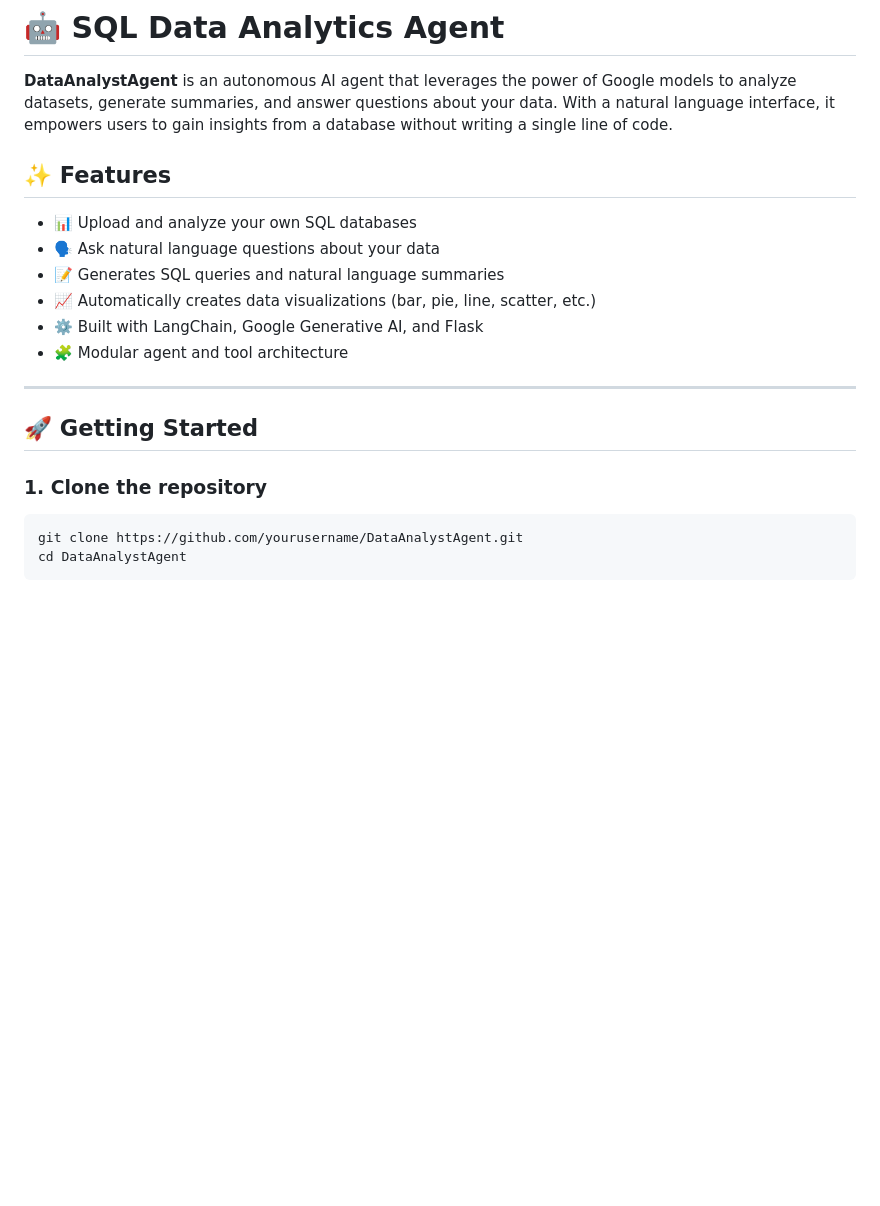
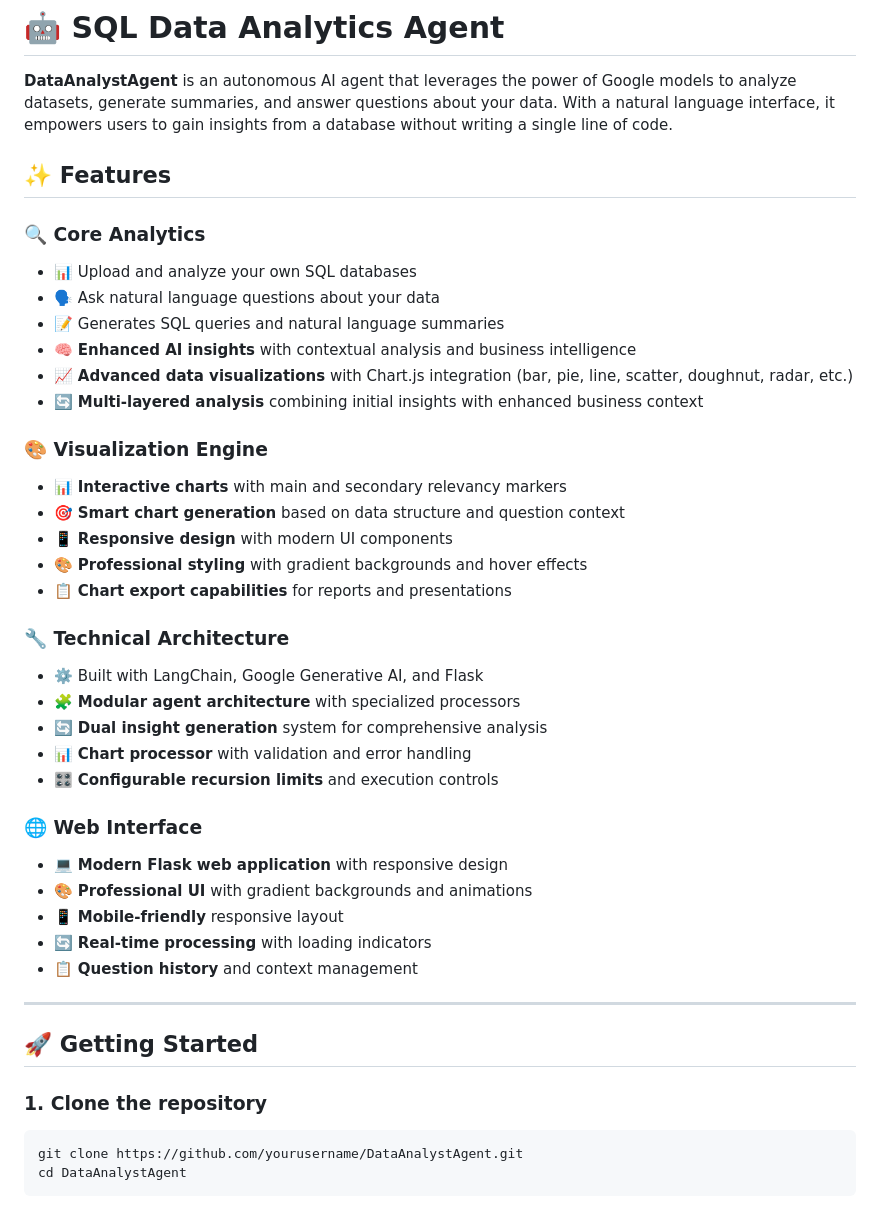
Before and after one commit to Ibraziz/DataAnalystAgent, a Markdown page: README.md, the part around one of its changes. Rendered like a GitHub page; blank space fills up the shorter version.

````diff
--- a/README.md
+++ b/README.md
@@ -2,21 +2,44 @@
 
 **DataAnalystAgent** is an autonomous AI agent that leverages the power of Google models to analyze datasets, generate summaries, and answer questions about your data. With a natural language interface, it empowers users to gain insights from a database without writing a single line of code.
 
+
 ## ✨ Features
 
+### 🔍 Core Analytics
 - 📊 Upload and analyze your own SQL databases
 - 🗣️ Ask natural language questions about your data
 - 📝 Generates SQL queries and natural language summaries
-- 📈 Automatically creates data visualizations (bar, pie, line, scatter, etc.)
+- 🧠 **Enhanced AI insights** with contextual analysis and business intelligence
+- 📈 **Advanced data visualizations** with Chart.js integration (bar, pie, line, scatter, doughnut, radar, etc.)
+- 🔄 **Multi-layered analysis** combining initial insights with enhanced business context
+
+### 🎨 Visualization Engine
+- 📊 **Interactive charts** with main and secondary relevancy markers
+- 🎯 **Smart chart generation** based on data structure and question context
+- 📱 **Responsive design** with modern UI components
+- 🎨 **Professional styling** with gradient backgrounds and hover effects
+- 📋 **Chart export capabilities** for reports and presentations
+
+
+### 🔧 Technical Architecture
 - ⚙️ Built with LangChain, Google Generative AI, and Flask
-- 🧩 Modular agent and tool architecture
+- 🧩 **Modular agent architecture** with specialized processors
+- 🔄 **Dual insight generation** system for comprehensive analysis
+- 📊 **Chart processor** with validation and error handling
+- 🎛️ **Configurable recursion limits** and execution controls
+
+### 🌐 Web Interface
+- 💻 **Modern Flask web application** with responsive design
+- 🎨 **Professional UI** with gradient backgrounds and animations
+- 📱 **Mobile-friendly** responsive layout
+- 🔄 **Real-time processing** with loading indicators
+- 📋 **Question history** and context management
 
 ---
 
 ## 🚀 Getting Started
 
 ### 1. Clone the repository
-
 ```bash
 git clone https://github.com/yourusername/DataAnalystAgent.git
 cd DataAnalystAgent
````
Also changed, not shown: other parts of README.md (+146 -40 lines).
